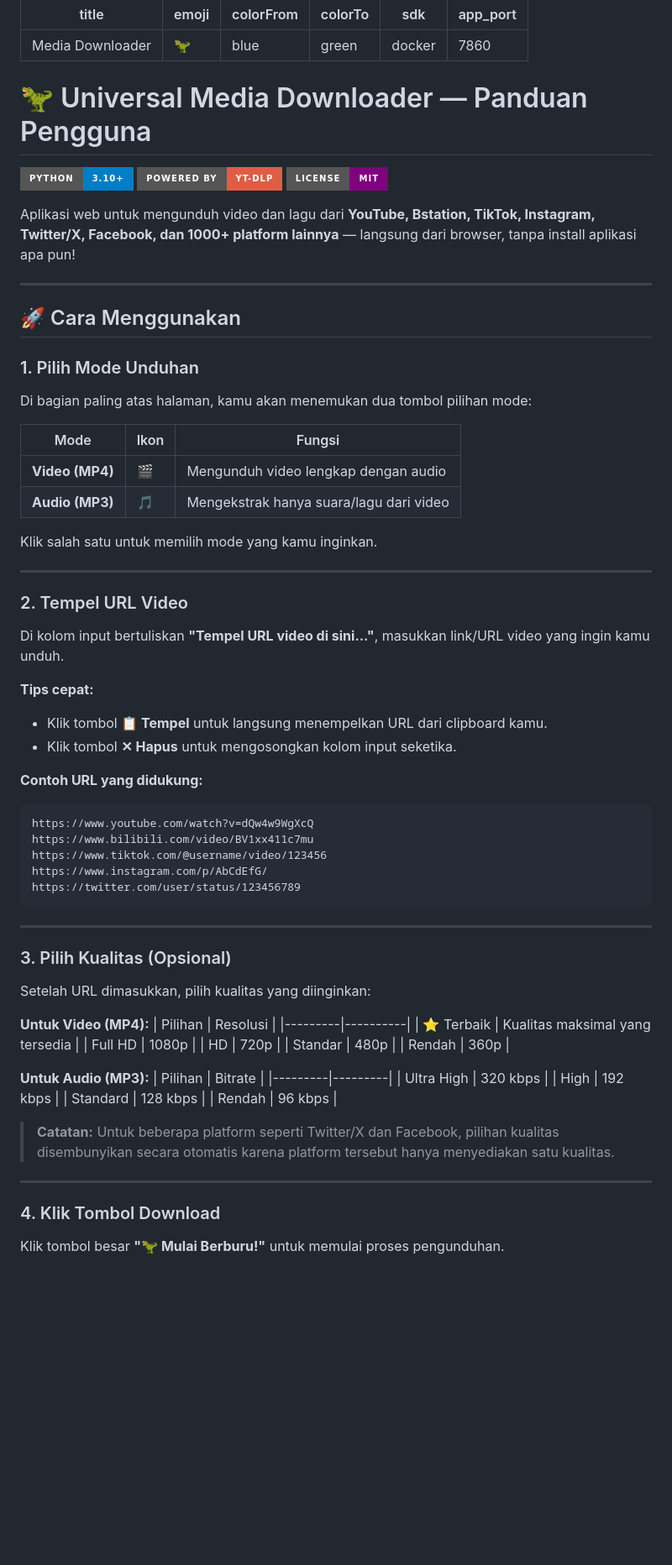
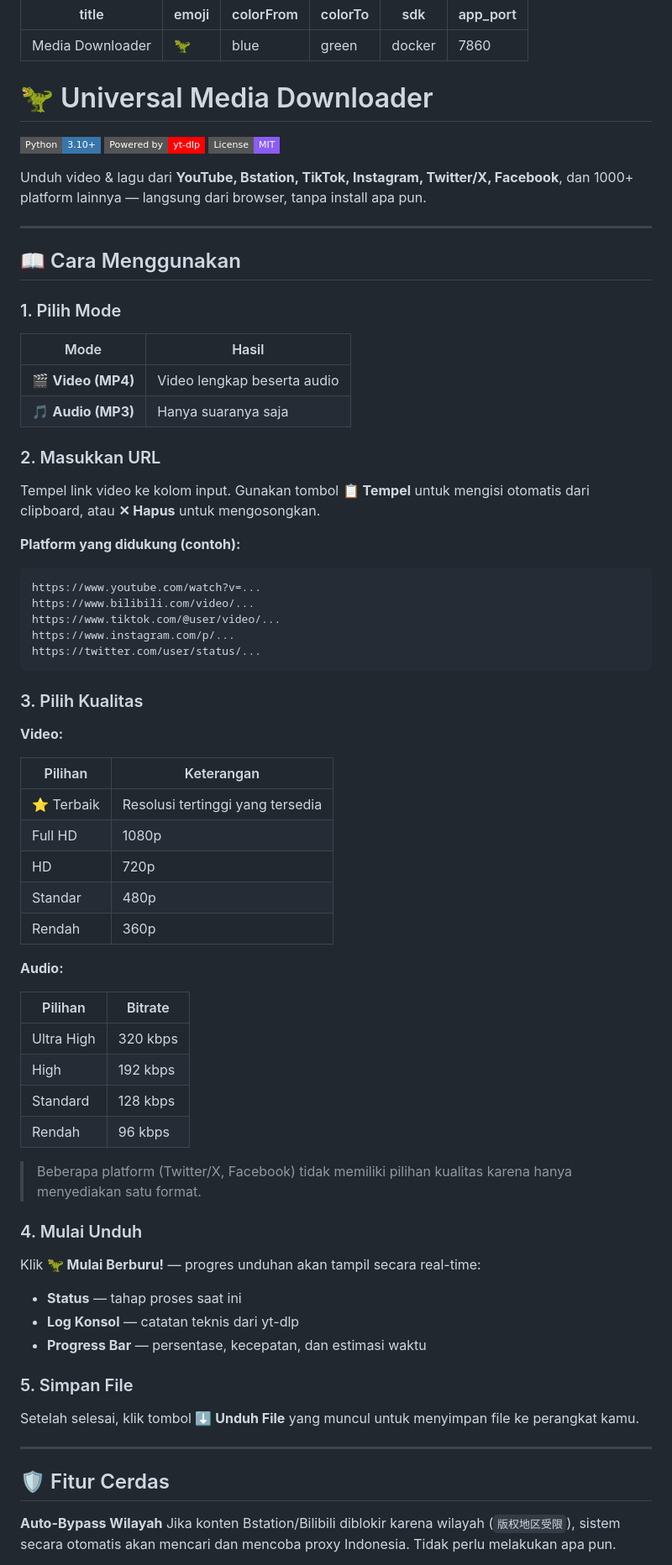
Before and after one commit to 23Barajapu/media-downloader, a Markdown page: README.md, the part around one of its changes. Shown at 84% size. Rendered like a GitHub page; badges without logos; blank space fills up the shorter version.

Commit message:
docs: rapikan README sebagai panduan pengguna

````diff
--- a/README.md
+++ b/README.md
@@ -7,64 +7,52 @@ sdk: docker
 app_port: 7860
 ---
 
-# 🦖 Universal Media Downloader — Panduan Pengguna
+# 🦖 Universal Media Downloader
 
-[![Python Version](https://img.shields.io/badge/Python-3.10+-blue?style=for-the-badge&logo=python)](https://www.python.org/)
-[![Powered By](https://img.shields.io/badge/Powered_By-yt--dlp-red?style=for-the-badge)](https://github.com/yt-dlp/yt-dlp)
-[![License](https://img.shields.io/badge/License-MIT-purple?style=for-the-badge)](LICENSE)
+[![Python](https://img.shields.io/badge/Python-3.10+-3776AB?style=flat-square&logo=python&logoColor=white)](https://www.python.org/)
+[![yt-dlp](https://img.shields.io/badge/Powered_by-yt--dlp-FF0000?style=flat-square)](https://github.com/yt-dlp/yt-dlp)
+[![License](https://img.shields.io/badge/License-MIT-8B5CF6?style=flat-square)](LICENSE)
 
-Aplikasi web untuk mengunduh video dan lagu dari **YouTube, Bstation, TikTok, Instagram, Twitter/X, Facebook, dan 1000+ platform lainnya** — langsung dari browser, tanpa install aplikasi apa pun!
+Unduh video & lagu dari **YouTube, Bstation, TikTok, Instagram, Twitter/X, Facebook**, dan 1000+ platform lainnya — langsung dari browser, tanpa install apa pun.
 
 ---
 
-## 🚀 Cara Menggunakan
+## 📖 Cara Menggunakan
 
-### 1. Pilih Mode Unduhan
+### 1. Pilih Mode
 
-Di bagian paling atas halaman, kamu akan menemukan dua tombol pilihan mode:
+| Mode | Hasil |
+|------|-------|
+| 🎬 **Video (MP4)** | Video lengkap beserta audio |
+| 🎵 **Audio (MP3)** | Hanya suaranya saja |
 
-| Mode | Ikon | Fungsi |
-|------|------|--------|
-| **Video (MP4)** | 🎬 | Mengunduh video lengkap dengan audio |
-| **Audio (MP3)** | 🎵 | Mengekstrak hanya suara/lagu dari video |
+### 2. Masukkan URL
 
-Klik salah satu untuk memilih mode yang kamu inginkan.
+Tempel link video ke kolom input. Gunakan tombol **📋 Tempel** untuk mengisi otomatis dari clipboard, atau **✕ Hapus** untuk mengosongkan.
 
----
-
-### 2. Tempel URL Video
-
-Di kolom input bertuliskan **"Tempel URL video di sini..."**, masukkan link/URL video yang ingin kamu unduh.
-
-**Tips cepat:**
-- Klik tombol **📋 Tempel** untuk langsung menempelkan URL dari clipboard kamu.
-- Klik tombol **✕ Hapus** untuk mengosongkan kolom input seketika.
-
-**Contoh URL yang didukung:**
+**Platform yang didukung (contoh):**
 ```
-https://www.youtube.com/watch?v=dQw4w9WgXcQ
-https://www.bilibili.com/video/BV1xx411c7mu
-https://www.tiktok.com/@username/video/123456
-https://www.instagram.com/p/AbCdEfG/
-https://twitter.com/user/status/123456789
+https://www.youtube.com/watch?v=...
+https://www.bilibili.com/video/...
+https://www.tiktok.com/@user/video/...
+https://www.instagram.com/p/...
+https://twitter.com/user/status/...
 ```
 
----
+### 3. Pilih Kualitas
 
-### 3. Pilih Kualitas (Opsional)
+**Video:**
 
-Setelah URL dimasukkan, pilih kualitas yang diinginkan:
-
-**Untuk Video (MP4):**
-| Pilihan | Resolusi |
-|---------|----------|
-| ⭐ Terbaik | Kualitas maksimal yang tersedia |
+| Pilihan | Keterangan |
+|---------|------------|
+| ⭐ Terbaik | Resolusi tertinggi yang tersedia |
 | Full HD | 1080p |
 | HD | 720p |
 | Standar | 480p |
 | Rendah | 360p |
 
-**Untuk Audio (MP3):**
+**Audio:**
+
 | Pilihan | Bitrate |
 |---------|---------|
 | Ultra High | 320 kbps |
@@ -72,11 +60,23 @@ Setelah URL dimasukkan, pilih kualitas yang diinginkan:
 | Standard | 128 kbps |
 | Rendah | 96 kbps |
 
-> **Catatan:** Untuk beberapa platform seperti Twitter/X dan Facebook, pilihan kualitas disembunyikan secara otomatis karena platform tersebut hanya menyediakan satu kualitas.
+> Beberapa platform (Twitter/X, Facebook) tidak memiliki pilihan kualitas karena hanya menyediakan satu format.
+
+### 4. Mulai Unduh
+
+Klik **🦖 Mulai Berburu!** — progres unduhan akan tampil secara real-time:
+- **Status** — tahap proses saat ini
+- **Log Konsol** — catatan teknis dari yt-dlp
+- **Progress Bar** — persentase, kecepatan, dan estimasi waktu
+
+### 5. Simpan File
+
+Setelah selesai, klik tombol **⬇️ Unduh File** yang muncul untuk menyimpan file ke perangkat kamu.
 
 ---
 
-### 4. Klik Tombol Download
+## 🛡️ Fitur Cerdas
 
-Klik tombol besar **"🦖 Mulai Berburu!"** untuk memulai proses pengunduhan.
+**Auto-Bypass Wilayah**
+Jika konten Bstation/Bilibili diblokir karena wilayah (`版权地区受限`), sistem secara otomatis akan mencari dan mencoba proxy Indonesia. Tidak perlu melakukan apa pun.
 
````
Also changed, not shown: other parts of README.md (+30 -58 lines).
